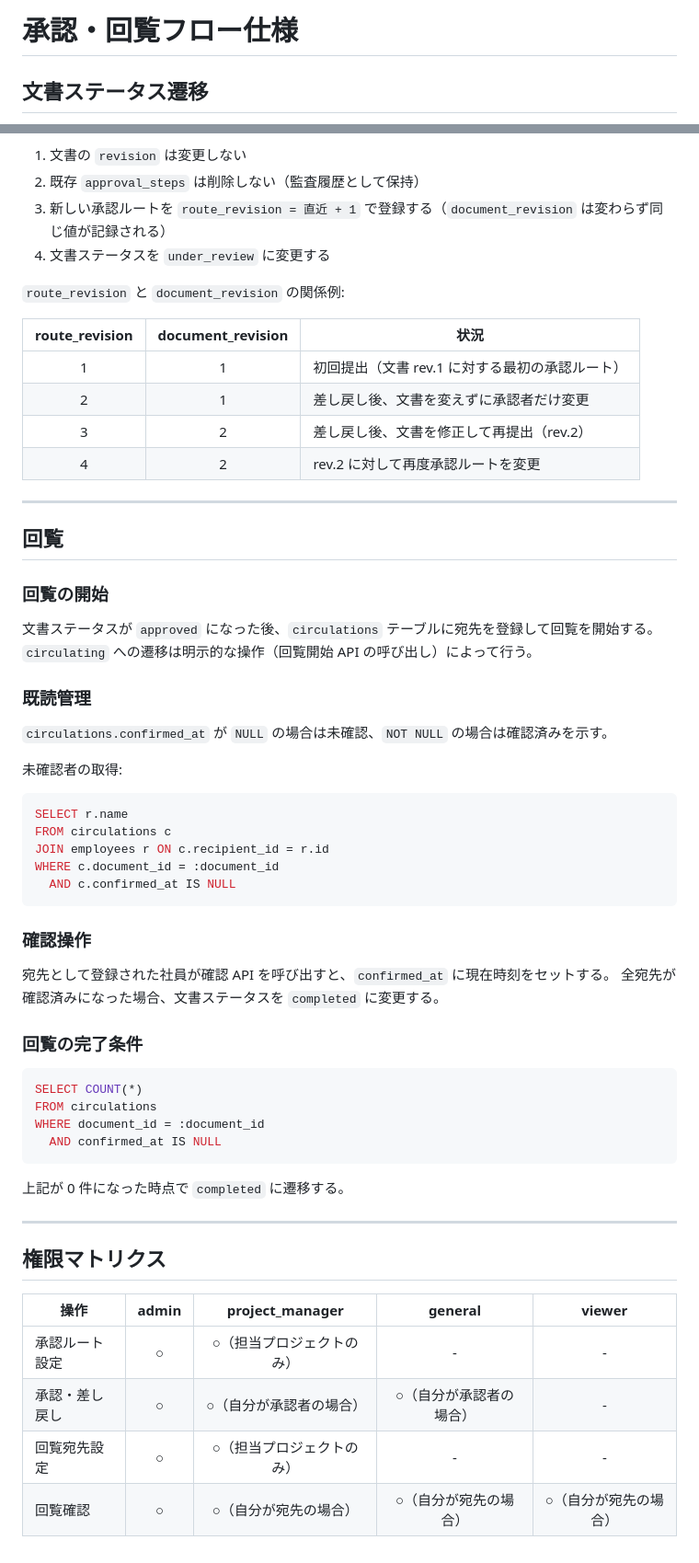
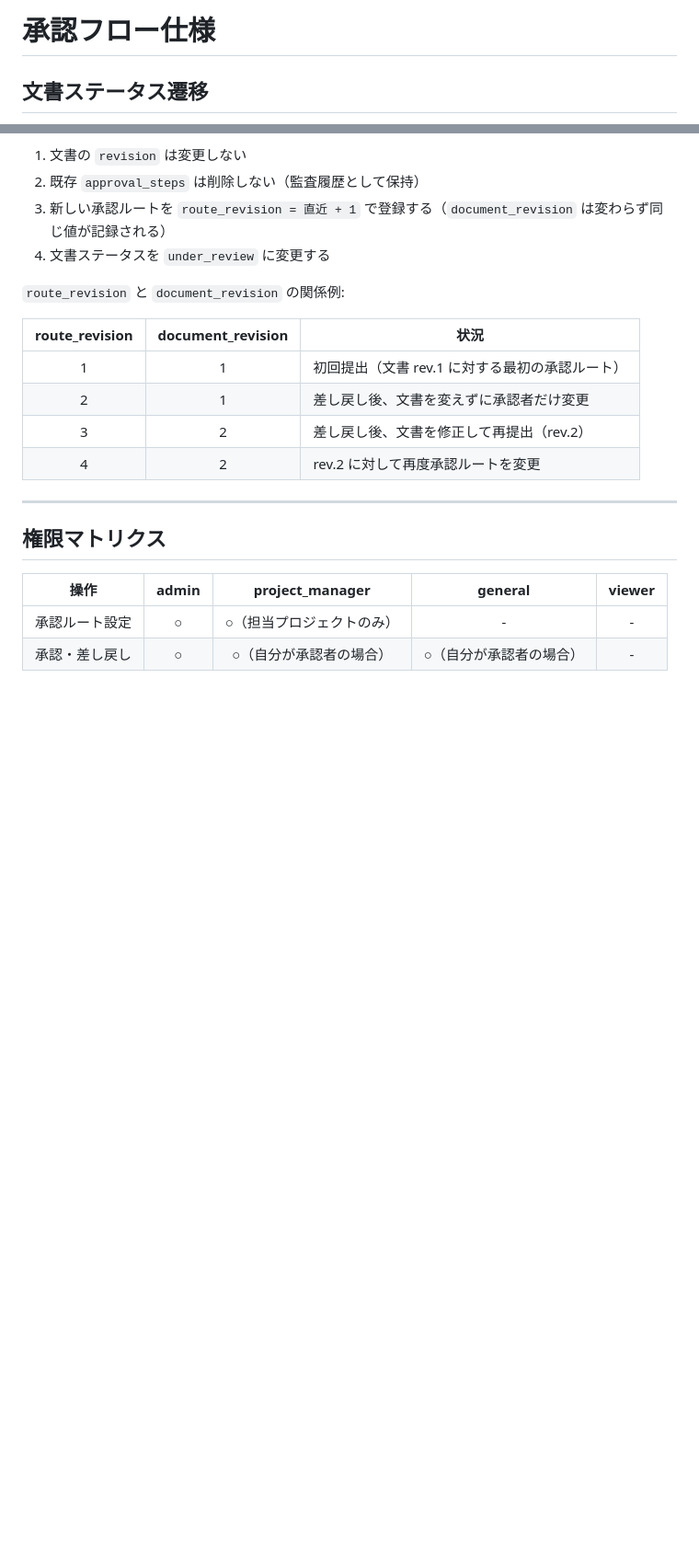
Before and after one commit to tagawa0525/doc_man, a Markdown page: docs/design/05_approval_flow.md, 2 parts joined by grey strips. Shown at 92% size. Drawn GitHub-style; blank space fills up the shorter version.

````diff
--- a/docs/design/05_approval_flow.md
+++ b/docs/design/05_approval_flow.md
@@ -1,4 +1,4 @@
-# 承認・回覧フロー仕様
+# 承認フロー仕様
 
 ## 文書ステータス遷移
 
@@ -106,50 +102,9 @@ stateDiagram-v2
 
 ---
 
-## 回覧
-
-### 回覧の開始
-
-文書ステータスが `approved` になった後、`circulations` テーブルに宛先を登録して回覧を開始する。
-`circulating` への遷移は明示的な操作（回覧開始 API の呼び出し）によって行う。
-
-### 既読管理
-
-`circulations.confirmed_at` が `NULL` の場合は未確認、`NOT NULL` の場合は確認済みを示す。
-
-未確認者の取得:
-
-```sql
-SELECT r.name
-FROM circulations c
-JOIN employees r ON c.recipient_id = r.id
-WHERE c.document_id = :document_id
-  AND c.confirmed_at IS NULL
-```
-
-### 確認操作
-
-宛先として登録された社員が確認 API を呼び出すと、`confirmed_at` に現在時刻をセットする。
-全宛先が確認済みになった場合、文書ステータスを `completed` に変更する。
-
-### 回覧の完了条件
-
-```sql
-SELECT COUNT(*)
-FROM circulations
-WHERE document_id = :document_id
-  AND confirmed_at IS NULL
-```
-
-上記が 0 件になった時点で `completed` に遷移する。
-
----
-
 ## 権限マトリクス
 
-| 操作           | admin |      project_manager      |         general         |        viewer         |
-| -------------- | :---: | :-----------------------: | :---------------------: | :-------------------: |
-| 承認ルート設定 |   ○   | ○（担当プロジェクトのみ） |            -            |           -           |
-| 承認・差し戻し |   ○   |  ○（自分が承認者の場合）  | ○（自分が承認者の場合） |           -           |
-| 回覧宛先設定   |   ○   | ○（担当プロジェクトのみ） |            -            |           -           |
-| 回覧確認       |   ○   |   ○（自分が宛先の場合）   |  ○（自分が宛先の場合）  | ○（自分が宛先の場合） |
+| 操作           | admin |      project_manager      |         general         | viewer |
+| -------------- | :---: | :-----------------------: | :---------------------: | :----: |
+| 承認ルート設定 |   ○   | ○（担当プロジェクトのみ） |            -            |   -    |
+| 承認・差し戻し |   ○   |  ○（自分が承認者の場合）  | ○（自分が承認者の場合） |   -    |
````
Also changed, not shown: other parts of docs/design/05_approval_flow.md (+0 -4 lines), docs/design/03_tables.md (+4 -30 lines), docs/design/06_api.md (+0 -51 lines).
